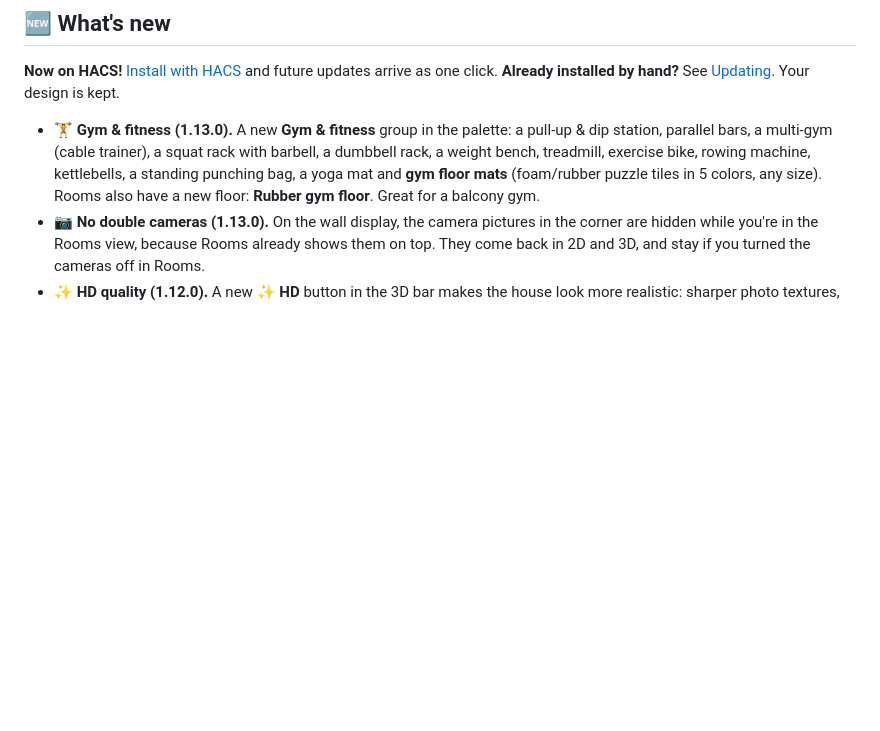
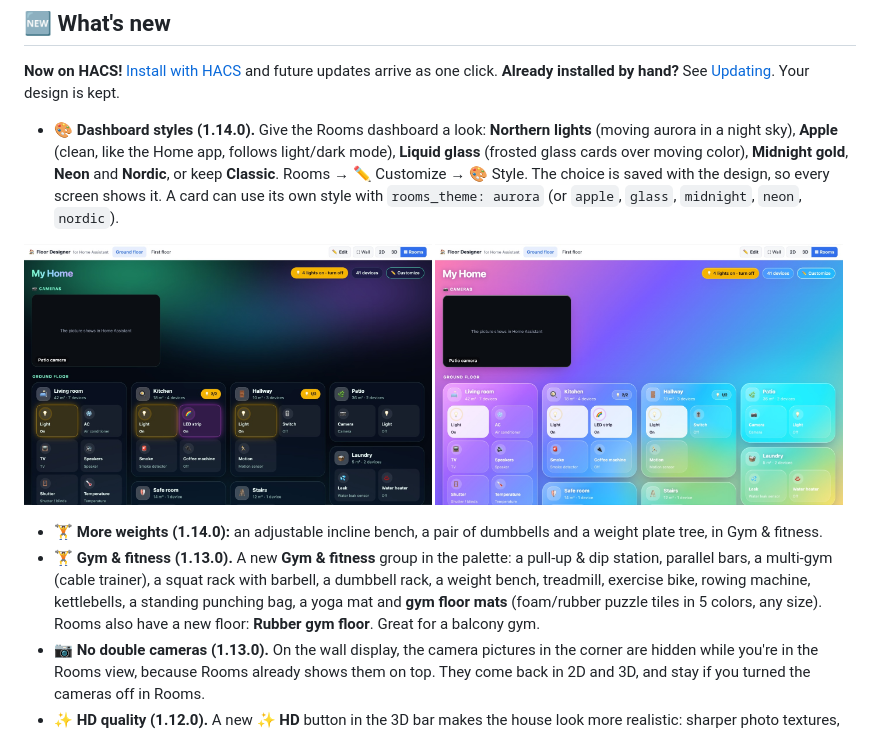
Before and after one commit to carmelbd/ha-home-3d, a Markdown page: README.md, the part around the change. GitHub-like rendering; pictures changed too: screenshots/rooms-style-aurora.jpg (added), screenshots/rooms-style-glass.jpg (added); blank space fills up the shorter version.

Commit message:
v1.14.0: Rooms dashboard styles (Northern lights, Apple, Liquid glass, Midnight gold, Neon, Nordic), more weights
Co-Authored-By: Claude Opus 5.5 <noreply@anthropic.com>

```diff
--- a/README.md
+++ b/README.md
@@ -8,6 +8,11 @@ Draw your home, walk around it in 3D, and control your real devices from the pla
 
 **Now on HACS!** [Install with HACS](#install-with-hacs-about-2-minutes) and future updates arrive as one click. **Already installed by hand?** See [Updating](#updating-to-a-new-version). Your design is kept.
 
+- **🎨 Dashboard styles (1.14.0).** Give the Rooms dashboard a look: **Northern lights** (moving aurora in a night sky), **Apple** (clean, like the Home app, follows light/dark mode), **Liquid glass** (frosted glass cards over moving color), **Midnight gold**, **Neon** and **Nordic**, or keep **Classic**. Rooms → ✏️ Customize → 🎨 Style. The choice is saved with the design, so every screen shows it. A card can use its own style with `rooms_theme: aurora` (or `apple`, `glass`, `midnight`, `neon`, `nordic`).
+
+<p><img src="screenshots/rooms-style-aurora.jpg" width="49%" alt="Rooms dashboard, Northern lights style"> <img src="screenshots/rooms-style-glass.jpg" width="49%" alt="Rooms dashboard, Liquid glass style"></p>
+
+- **🏋️ More weights (1.14.0):** an adjustable incline bench, a pair of dumbbells and a weight plate tree, in Gym & fitness.
 - **🏋️ Gym & fitness (1.13.0).** A new **Gym & fitness** group in the palette: a pull-up & dip station, parallel bars, a multi-gym (cable trainer), a squat rack with barbell, a dumbbell rack, a weight bench, treadmill, exercise bike, rowing machine, kettlebells, a standing punching bag, a yoga mat and **gym floor mats** (foam/rubber puzzle tiles in 5 colors, any size). Rooms also have a new floor: **Rubber gym floor**. Great for a balcony gym.
 - **📷 No double cameras (1.13.0).** On the wall display, the camera pictures in the corner are hidden while you're in the Rooms view, because Rooms already shows them on top. They come back in 2D and 3D, and stay if you turned the cameras off in Rooms.
 - **✨ HD quality (1.12.0).** A new **✨ HD** button in the 3D bar makes the house look more realistic: sharper photo textures, crisp tiles, finer shadows and soft shading in corners and under furniture. It switches instantly and is remembered per device, so a strong computer can use HD while a wall tablet stays light. It's off by default. Don't want it at all? ⋯ → **HD quality** disables it for everyone, ⋯ → **HD button** hides the button, and the card option `hd: false` turns it off on one card (`hd: true` starts it on). [More](#hd-quality)
```
Also changed, not shown: CHANGELOG.md (+16 -0 lines), 3 other files.
